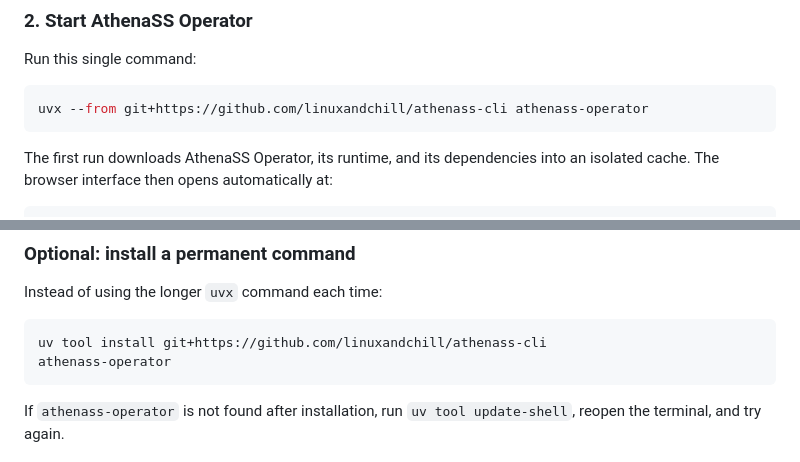
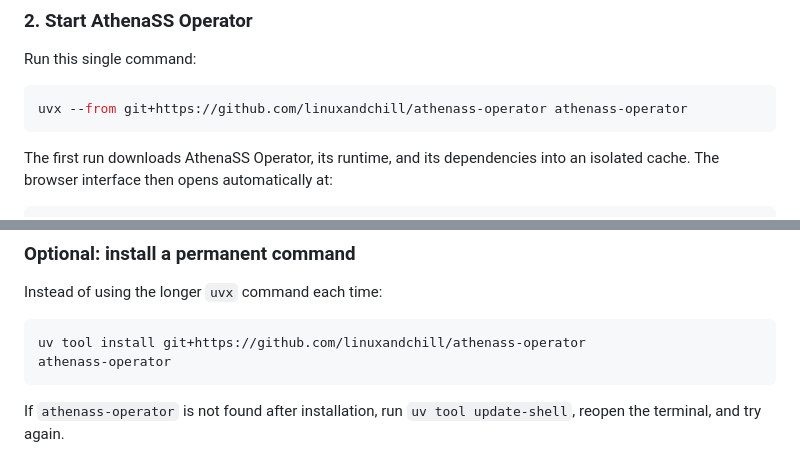
Before and after one commit to linuxandchill/athenass-operator, a Markdown page: README.md, 2 parts joined by grey strips. Rendered like a GitHub page.

Commit message:
auto push

````diff
--- a/README.md
+++ b/README.md
@@ -37,7 +37,7 @@ See the [official uv installation guide](https://docs.astral.sh/uv/getting-start
 Run this single command:
 
 ```bash
-uvx --from git+https://github.com/linuxandchill/athenass-cli athenass-operator
+uvx --from git+https://github.com/linuxandchill/athenass-operator athenass-operator
 ```
 
 The first run downloads AthenaSS Operator, its runtime, and its dependencies into an isolated cache. The browser interface then opens automatically at:
@@ -55,7 +55,7 @@ Use the same `uvx` command whenever you want to run AthenaSS Operator again. Lat
 Instead of using the longer `uvx` command each time:
 
 ```bash
-uv tool install git+https://github.com/linuxandchill/athenass-cli
+uv tool install git+https://github.com/linuxandchill/athenass-operator
 athenass-operator
 ```
 
````
